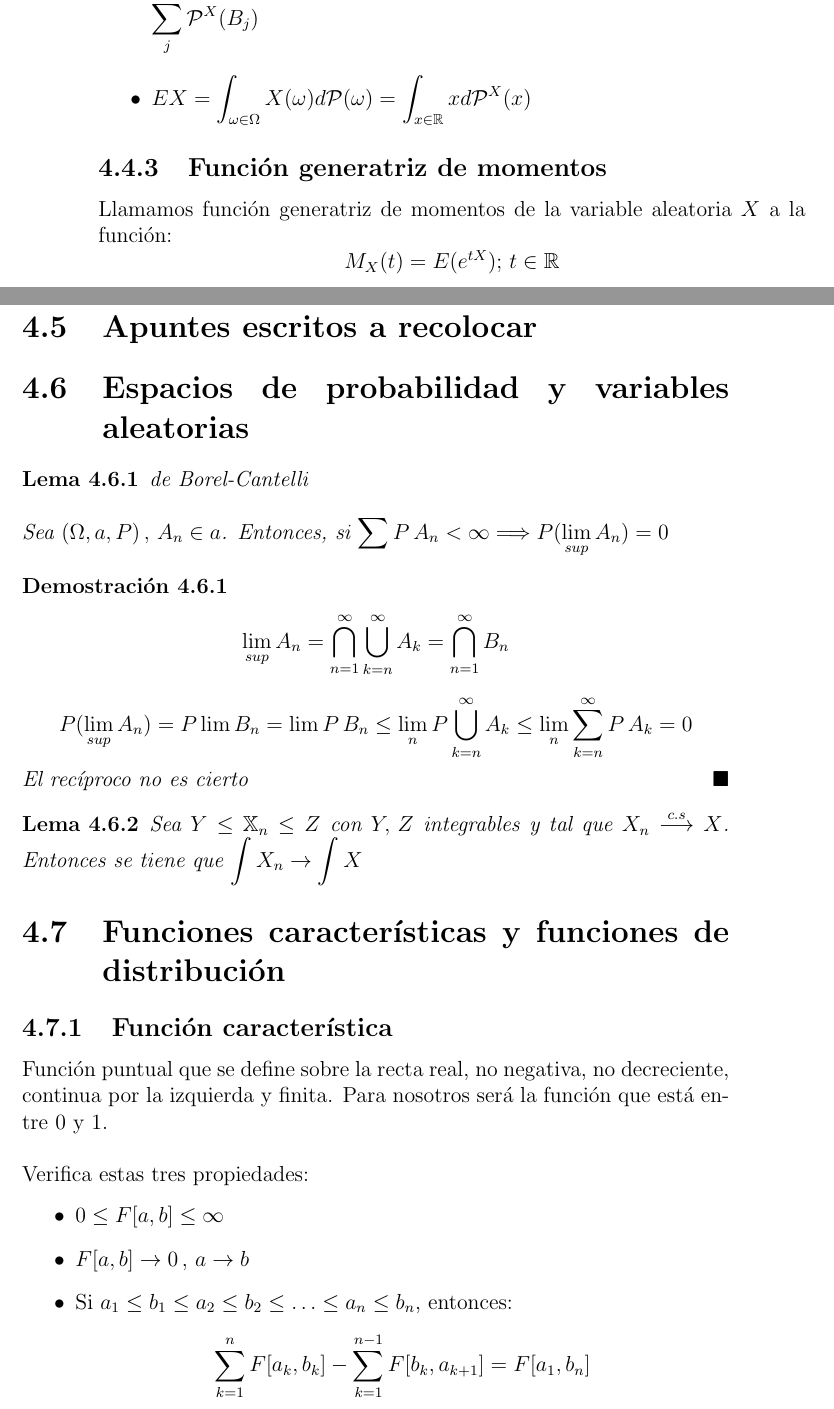
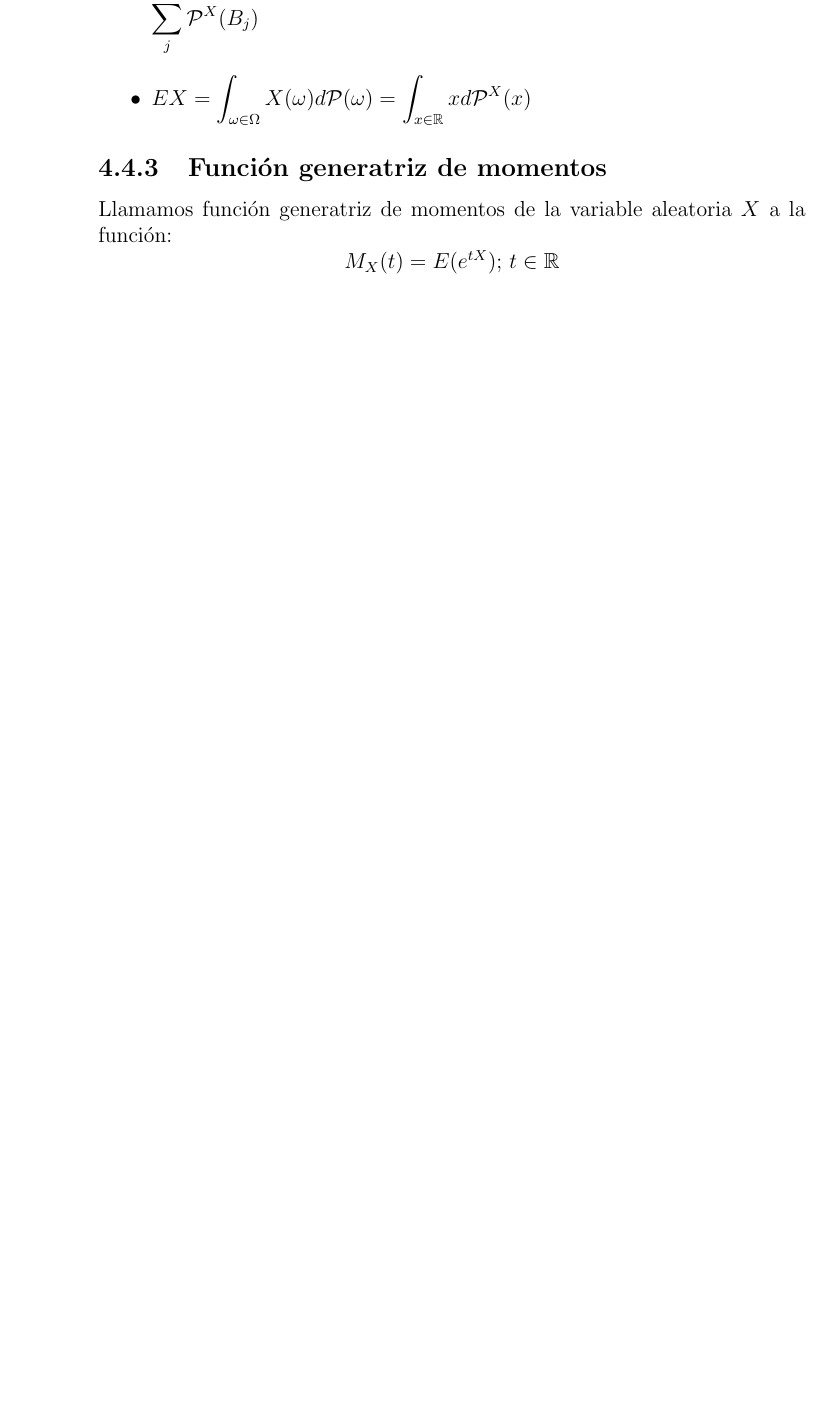
Before and after one commit to santidediego/Probabilidad-I-DGIIM, a LaTeX book (apuntes.tex): two parts of pages 34 and 35 of 49 before the commit and part of page 34 of 47 after it, the two joined at a grey line, cut so that both start at the same text, the shorter picture padded with empty space. Compiled offline with pdfLaTeX.

Commit message:
Eliminados apuntes a recolocar

```diff
--- a/apuntes.tex
+++ b/apuntes.tex
@@ -692,35 +692,3 @@ Tenemos entonces que:
 Llamamos función generatriz de momentos de la variable aleatoria $X$ a la función:
 $$ M_X(t) = E(e^{tX}); \, t \in \mathbb{R} $$
 
-\newpage
-
-\section{Apuntes escritos a recolocar}
-
-\section{Espacios de probabilidad y variables aleatorias}
-\begin{lemma}
-de Borel-Cantelli
-\\\\
-Sea $(\Omega,a,P) \, , \, A_n \in a$. Entonces, si $\displaystyle\sum P \, A_n < \infty \Longrightarrow P(\displaystyle \lim_{sup}A_n)=0$
-\end{lemma}
-
-\begin{proof}
-$$\lim_{sup}A_n=\bigcap_{n=1}^\infty \bigcup_{k=n}^{\infty}A_k=\bigcap_{n=1}^\infty B_n$$
-$$P(\lim_{sup}A_n)=P\lim B_n=\lim P\, B_n \leq \lim_n P\bigcup_{k=n}^\infty A_k \leq \lim_n \sum_{k=n}^\infty P\, A_k=0$$
-El recíproco no es cierto
-\qed
-\end{proof}
-
-\begin{lemma}
-Sea $Y\leq \mathbb {X}_n\leq Z$ con $Y,\, Z$ integrables y tal que $X_n\stackrel{c.s}{\longrightarrow}X$. Entonces se tiene que $\displaystyle \int X_n \rightarrow \displaystyle \int X$
-\end{lemma}
-
-\section{Funciones características y funciones de distribución}
-\subsection{Función característica}
-Función puntual que se define sobre la recta real, no negativa, no decreciente, continua por la izquierda y finita. Para nosotros será la función que está entre 0 y 1.\\
-
-Verifica estas tres propiedades:
-\begin{itemize}
-\item $0\leq F[a,b]\leq \infty$
-\item $F[a,b]\rightarrow 0 \, , \, a\rightarrow b$
-\item Si $a_1\leq b_1\leq a_2\leq b_2\leq\ldots\leq a_n \leq b_n$, entonces:
-$$\sum_{k=1}^n F[a_k,b_k]-\sum_{k=1}^{n-1}F[b_k,a_{k+1}]=F[a_1,b_n]$$
```
Also changed, not shown: apuntes.tex (9 more changed lines), 1 other file.
